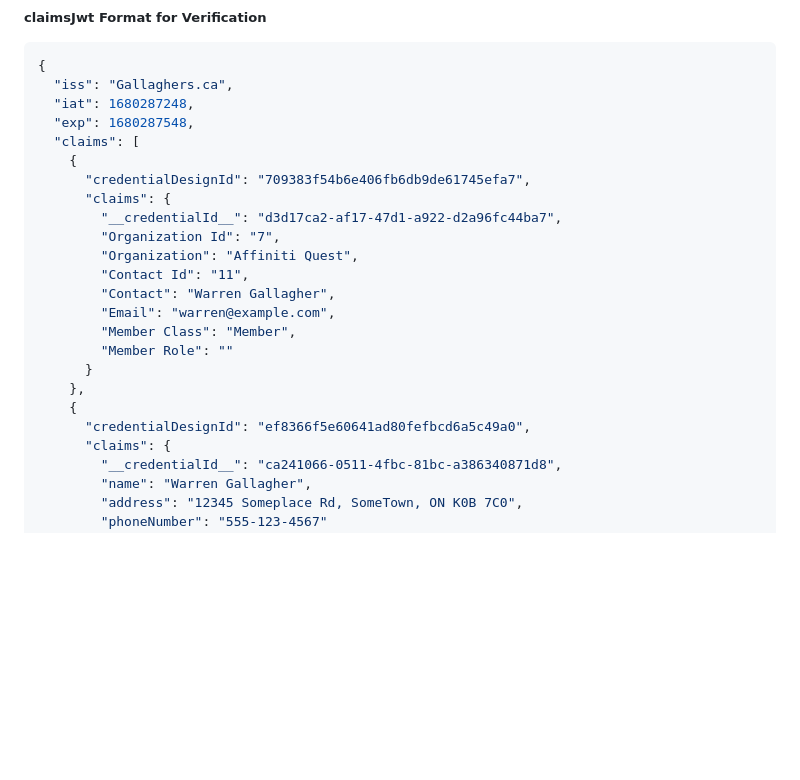
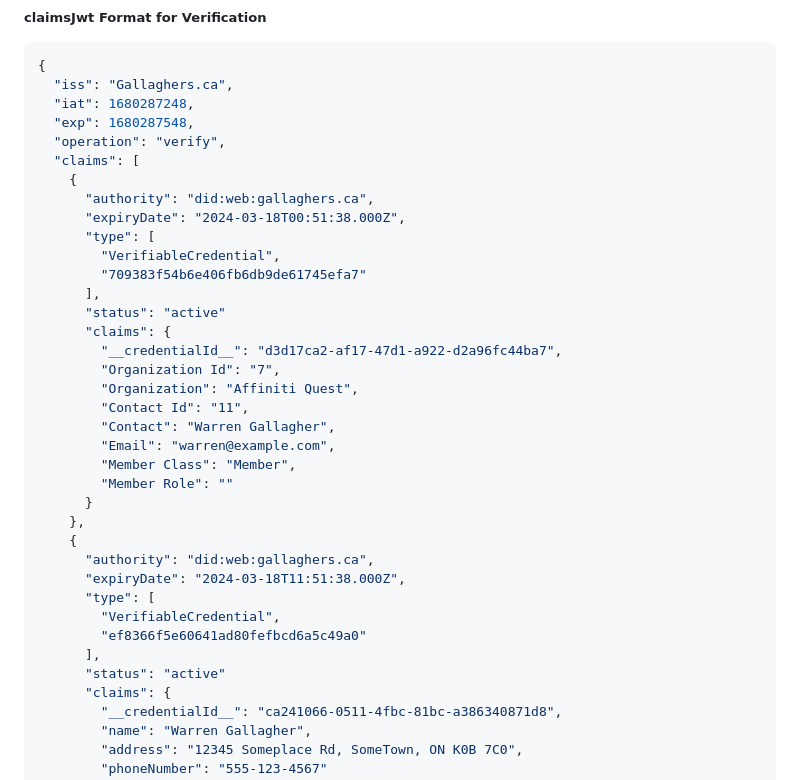
Before and after one commit to AffinitiQuest/aq-touchpoint-samples, a Markdown page: README.md, the part around the change. Rendered like a GitHub page; blank space fills up the shorter version.

Commit message:
Update README.md
Update the structure of the claims that are returned to verifier applications.

```diff
--- a/README.md
+++ b/README.md
@@ -171,9 +171,16 @@ Kicks off the invocation of a TouchPoint by id AND opens a text/event-stream. Th
   "iss": "Gallaghers.ca",
   "iat": 1680287248,
   "exp": 1680287548,
+  "operation": "verify",
   "claims": [
     {
-      "credentialDesignId": "709383f54b6e406fb6db9de61745efa7",
+      "authority": "did:web:gallaghers.ca",
+      "expiryDate": "2024-03-18T00:51:38.000Z",
+      "type": [
+        "VerifiableCredential",
+        "709383f54b6e406fb6db9de61745efa7"
+      ],
+      "status": "active"
       "claims": {
         "__credentialId__": "d3d17ca2-af17-47d1-a922-d2a96fc44ba7",
         "Organization Id": "7",
@@ -186,7 +193,13 @@ Kicks off the invocation of a TouchPoint by id AND opens a text/event-stream. Th
       }
     },
     {
-      "credentialDesignId": "ef8366f5e60641ad80fefbcd6a5c49a0",
+      "authority": "did:web:gallaghers.ca",
+      "expiryDate": "2024-03-18T11:51:38.000Z",
+      "type": [
+        "VerifiableCredential",
+        "ef8366f5e60641ad80fefbcd6a5c49a0"
+      ],
+      "status": "active"
       "claims": {
         "__credentialId__": "ca241066-0511-4fbc-81bc-a386340871d8",
         "name": "Warren Gallagher",
```
